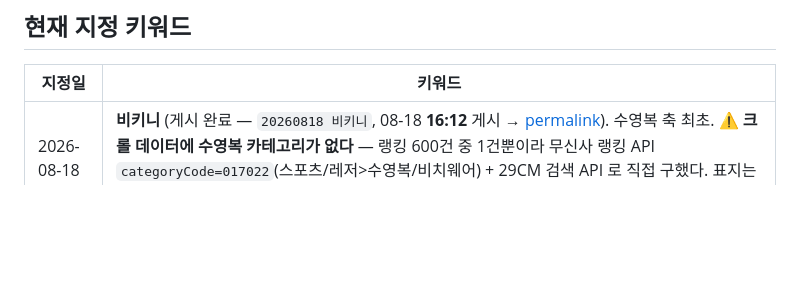
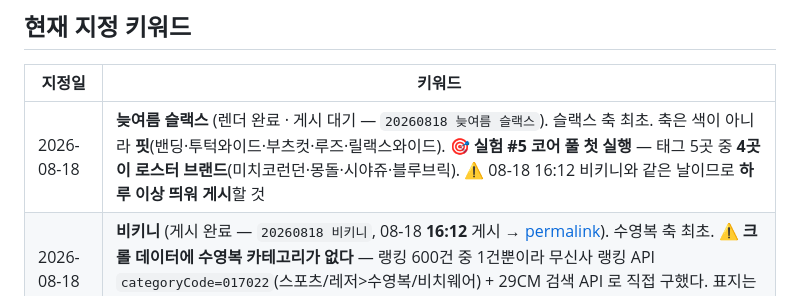
Before and after one commit to ingbingS2/card-ilovefashion, a Markdown page: KEYWORD-POLICY.md, the part around the change. Rendered like a GitHub page; blank space fills up the shorter version.

Commit message:
chore: auto-commit by Claude Code (2026-08-18 23:46:34)

```diff
--- a/KEYWORD-POLICY.md
+++ b/KEYWORD-POLICY.md
@@ -337,6 +337,7 @@
 
 | 지정일 | 키워드 |
 |---|---|
+| 2026-08-18 | **늦여름 슬랙스** (렌더 완료 · 게시 대기 — `20260818 늦여름 슬랙스`). 슬랙스 축 최초. 축은 색이 아니라 **핏**(밴딩·투턱와이드·부츠컷·루즈·릴랙스와이드). 🎯 **실험 #5 코어 풀 첫 실행** — 태그 5곳 중 **4곳이 로스터 브랜드**(미치코런던·몽돌·시야쥬·블루브릭). ⚠️ 08-18 16:12 비키니와 같은 날이므로 **하루 이상 띄워 게시**할 것 |
 | 2026-08-18 | **비키니** (게시 완료 — `20260818 비키니`, 08-18 **16:12** 게시 → [permalink](https://www.instagram.com/p/DcLDBs8jygE/)). 수영복 축 최초. ⚠️ **크롤 데이터에 수영복 카테고리가 없다** — 랭킹 600건 중 1건뿐이라 무신사 랭킹 API `categoryCode=017022`(스포츠/레저>수영복/비치웨어) + 29CM 검색 API 로 직접 구했다. 표지는 규칙 1(얼굴 착용컷)을 따르되 노출 이슈를 사용자가 확인하고 승인 |
 | 2026-08-11 | **여름 가방** (게시 완료 — `20260811 여름 가방`, 08-11 **21:5x** 게시 → [permalink](https://www.instagram.com/p/Db5qCqlj9Zt/)). 가방 축 4주 만의 복귀. 선정 기준: 색이 서로 겹치지 않을 것 + 후기에 "실물이 사진에 안 담긴다·보부상·수납"이 적혀 있을 것 + **레몬색 1종 필수**(사용자 지정). ⚠️ **#4 표본 아님** — 저녁 창 밖(21:5x) + 같은 날 18:00 게시 건과 3시간 간격이라 도달 잠식 가능 |
 | 2026-08-11 | **냉방 대비 얇은 겉옷** (게시 완료 — `20260811 냉방 대비 얇은 겉옷`, 08-11 18:00 게시 → [permalink](https://www.instagram.com/p/Db5Nzn9jw4k/)). 아우터 축 최초, 가디건 5종. 실험 #5(브랜드 반응·공유) 첫 회차 |
```
